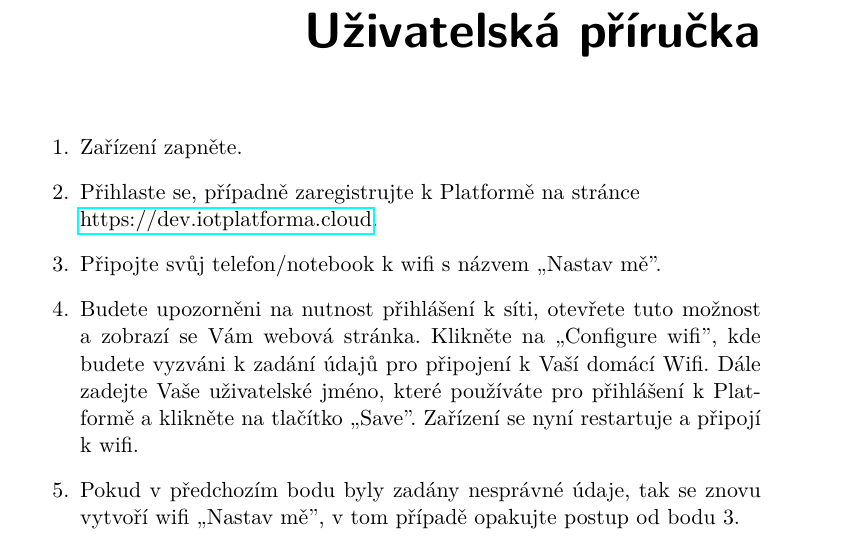
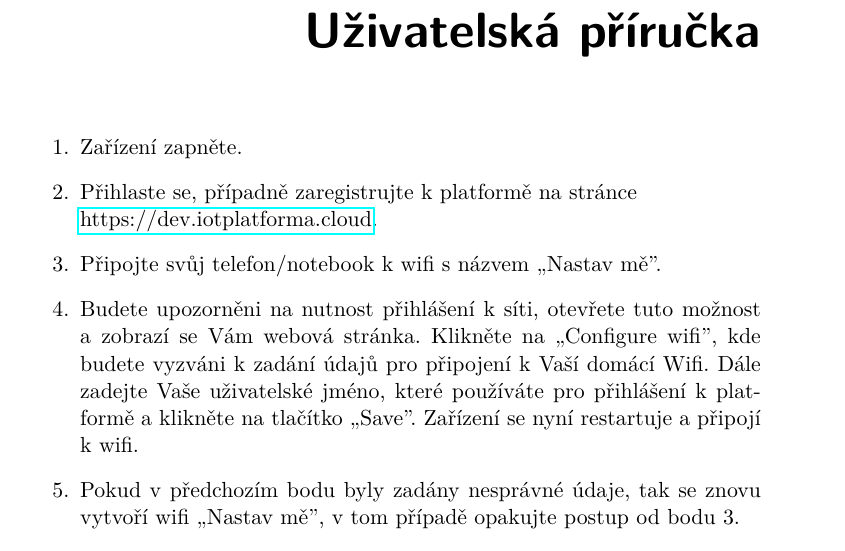
Before and after one commit to founek2/bachelor-thesis, a LaTeX thesis (src/BP_Skalický_Martin_2021.tex, which reads src/user_guide.tex): part of page 81 of 83, cut so that both start at the same text. Compiled offline with pdfLaTeX; a LaTeX package or settings file that is missing is left out.

Commit message:
FIX user guide

```diff
--- a/src/user_guide.tex
+++ b/src/user_guide.tex
@@ -1,10 +1,10 @@
 \chapter{Uživatelská příručka}\label{user-guide}
 \begin{enumerate}
     \item Zařízení zapněte.
-    \item Přihlaste se, případně zaregistrujte k Platformě na stránce \\
+    \item Přihlaste se, případně zaregistrujte k platformě na stránce \\
           \href{https://dev.iotplatforma.cloud}{https://dev.iotplatforma.cloud}.
     \item Připojte svůj telefon/notebook k wifi s názvem ,,Nastav mě”.
-    \item Budete upozorněni na nutnost přihlášení k síti, otevřete tuto možnost a zobrazí se Vám webová stránka. Klikněte na ,,Configure wifi”, kde budete vyzváni k zadání údajů pro připojení k Vaší domácí Wifi. Dále zadejte Vaše uživatelské jméno, které používáte pro přihlášení k Platformě a klikněte na tlačítko ,,Save”. Zařízení se nyní restartuje a připojí k wifi.
+    \item Budete upozorněni na nutnost přihlášení k síti, otevřete tuto možnost a zobrazí se Vám webová stránka. Klikněte na ,,Configure wifi”, kde budete vyzváni k zadání údajů pro připojení k Vaší domácí Wifi. Dále zadejte Vaše uživatelské jméno, které používáte pro přihlášení k platformě a klikněte na tlačítko ,,Save”. Zařízení se nyní restartuje a připojí k wifi.
     \item Pokud v předchozím bodu byly zadány nesprávné údaje, tak se znovu vytvoří wifi ,,Nastav mě”, v tom případě opakujte postup od bodu 3.
     \item zařízení. Na začátku se objeví sekce “Přidat zařízení”, kde budete mít nové zařízení a to si přidejte pomocí tlačítka plus. Budete vyzváni k zadání umístění zařízení.
     \item Nyní na stránce Zařízení již můžete zařízení sledovat a ovládat.66
```
Also changed, not shown: odevzdání/thesis/user_guide.tex (+2 -2 lines), odevzdání/thesis.pdf.
